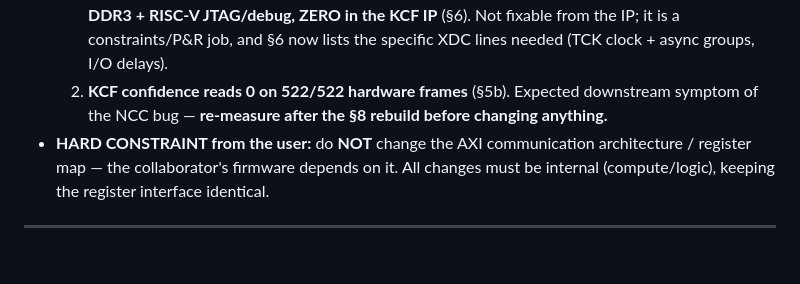
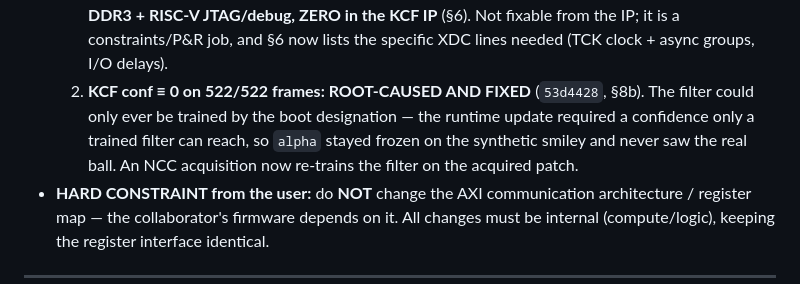
Before and after one commit to Akreus29/ECE499-Akhil-Sriram-Major-Project, a Markdown page: SESSION_HANDOFF.md, the part around one of its changes. GitHub-like rendering; blank space fills up the shorter version.

```diff
--- a/SESSION_HANDOFF.md
+++ b/SESSION_HANDOFF.md
@@ -33,9 +33,11 @@
      clock-converter (CDC) + MIG DDR3 + RISC-V JTAG/debug, ZERO in the KCF IP**
      (§6). Not fixable from the IP; it is a constraints/P&R job, and §6 now
      lists the specific XDC lines needed (TCK clock + async groups, I/O delays).
-  2. **KCF confidence reads 0 on 522/522 hardware frames** (§5b). Expected
-     downstream symptom of the NCC bug — **re-measure after the §8 rebuild
-     before changing anything.**
+  2. **KCF conf ≡ 0 on 522/522 frames: ROOT-CAUSED AND FIXED** (`53d4428`,
+     §8b). The filter could only ever be trained by the boot designation —
+     the runtime update required a confidence only a trained filter can reach,
+     so `alpha` stayed frozen on the synthetic smiley and never saw the real
+     ball. An NCC acquisition now re-trains the filter on the acquired patch.
 - **HARD CONSTRAINT from the user:** do **NOT** change the AXI communication
   architecture / register map — the collaborator's firmware depends on it. All
   changes must be internal (compute/logic), keeping the register interface
```
Also changed, not shown: other parts of SESSION_HANDOFF.md (+66 -20 lines).
